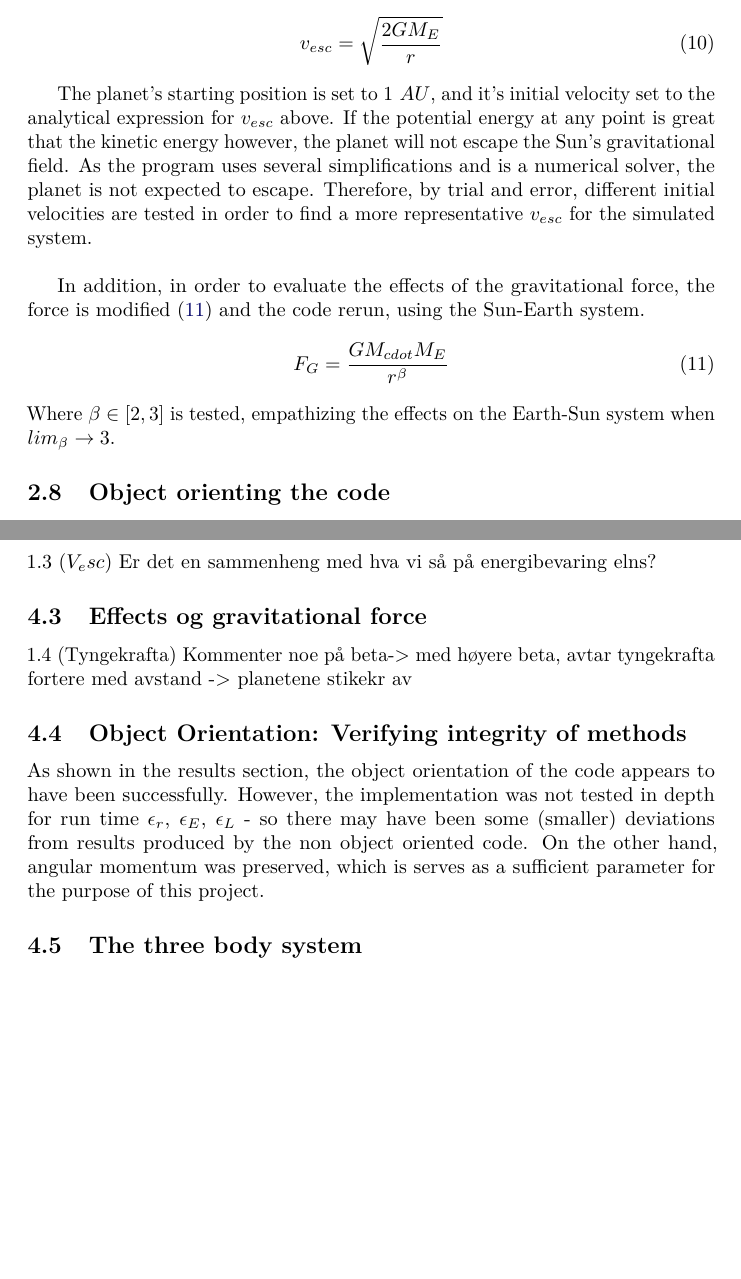
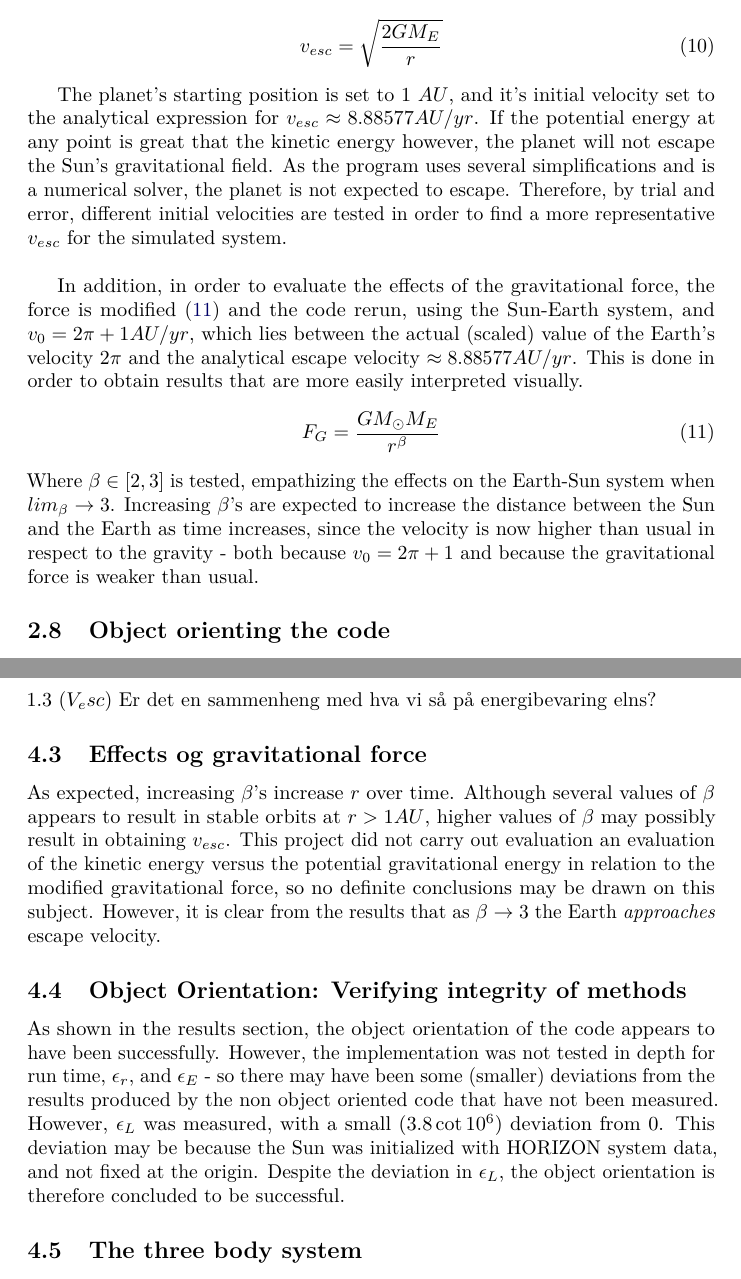
Before and after one commit to johanere/CP3, a LaTeX document (Tex/P3_NO_JN.tex): two parts of pages 9 and 16 of 17 before the commit and two parts of pages 9 and 17 of 18 after it, joined at a grey line, cut so that both start at the same text, the shorter picture padded with empty space. The pictures show the PDF file Tex/P3_NO_JN.pdf that the author committed with the source.

Commit message:
tex upadtes

```diff
--- a/Tex/P3_NO_JN.tex
+++ b/Tex/P3_NO_JN.tex
@@ -342,14 +342,14 @@ The escape velocity, $v_{esc}$, is defined as the minimum velocity required to t
 v_{esc} = \sqrt{\frac{2 G M_E}{r}}
 \end{equation}
 
-The planet's starting position is set to $1 \text{ } AU$, and it's initial velocity set to the analytical expression for $v_{esc}$ above. If the potential energy at any point is great that the kinetic energy however, the planet will not escape the Sun's gravitational field. As the program uses several simplifications and is a numerical solver, the planet is not expected to escape. Therefore, by trial and error, different initial velocities are tested in order to find a more representative $v_{esc}$ for the simulated system.\newline
+The planet's starting position is set to $1 \text{ } AU$, and it's initial velocity set to the analytical expression for $v_{esc} \approx 8.88577 AU/yr$. If the potential energy at any point is great that the kinetic energy however, the planet will not escape the Sun's gravitational field. As the program uses several simplifications and is a numerical solver, the planet is not expected to escape. Therefore, by trial and error, different initial velocities are tested in order to find a more representative $v_{esc}$ for the simulated system.\newline
 
-In addition, in order to evaluate the effects of the gravitational force, the force is modified \eqref{eq:M.gravmod} and the code rerun, using the Sun-Earth system.
+In addition, in order to evaluate the effects of the gravitational force, the force is modified \eqref{eq:M.gravmod} and the code rerun, using the Sun-Earth system, and $v_0=2\pi+1 AU/yr$, which lies between the actual (scaled) value of the Earth's velocity $2\pi$ and the analytical escape velocity $ \approx 8.88577 AU/yr$. This is done in order to obtain results that are more easily interpreted visually.
 \begin{equation}
-F_G=\frac{GM_{cdot}M_{E}}{r^{\beta}}
+F_G=\frac{GM_{\odot}M_{E}}{r^{\beta}}
 \label{eq:M.gravmod}
 \end{equation}
-Where $\beta \in [2,3]$ is tested, empathizing the effects on the Earth-Sun system when $lim_{\beta} \rightarrow 3$.
+Where $\beta \in [2,3]$ is tested, empathizing the effects on the Earth-Sun system when $lim_{\beta} \rightarrow 3$. Increasing $\beta$'s are expected to increase the distance between the Sun and the Earth as time increases, since the velocity is now higher than usual in respect to the gravity - both because $v_0=2\pi+1$ and because the gravitational force is weaker than usual.
 
 
 \subsection{Object orienting the code}
@@ -459 +461,7 @@ $\epsilon_L$     & 0.00585689 & 0           & 0           & 0             & 0
+        \centering
+         \includegraphics[scale=.5]{../Results/vesc6betas.png}
+        \caption{Earth-Sun system with increasing values of $\beta$, with $n=10^5$ and $v_0=2\pi +1$}
+        \label{fig:vesc6betas}
+\end{figure}
+
 \subsection{Object Orientation: Verifying integrity of methods}
@@ -467,3 +475,7 @@ Figure \ref{fig:twobodyplotOO} visualises the Sun-Earth system solved for $T=1$
 \end{figure}
 
 \subsection{Multi Body: Verifying integrity of implementation }
+Table \ref{tab:ESJtable}
+\begin{table}[]
+\begin{tabular}{lllllll}
+$n=10^j$                                & $j=1$                  & $j=2$                  & $j=3$                  & $j=4$                  & $j=5$                 & $j=6$                 \\
@@ -509,10 +530,10 @@ Because $\epsilon_r$ is an unsuitable measurement when a multi body system is ex
 \subsection{Escape velocity}
 1.3 $(V_esc)$ Er det en sammenheng med hva vi så på energibevaring elns?
 \subsection{Effects og gravitational force}
-1.4 (Tyngekrafta) Kommenter noe på beta-> med høyere beta, avtar tyngekrafta fortere med avstand -> planetene stikekr av
+As expected, increasing $\beta$'s increase $r$ over time. Although several values of $\beta$ appears to result in stable orbits at $r>1 AU$, higher values of $\beta$ may possibly result in obtaining $v_{esc}$. This project did not carry out evaluation an evaluation of the kinetic energy versus the potential gravitational energy in relation to the modified gravitational force, so no definite conclusions may be drawn on this subject. However, it is clear from the results that as $\beta \rightarrow 3$ the Earth \textit{approaches} escape velocity.
 
 \subsection{Object Orientation: Verifying integrity of methods}
-As shown in the results section, the object orientation of the code appears to have been successfully. However, the implementation was not tested in depth for run time $\epsilon_r$, $\epsilon_E$, $\epsilon_L$ - so there may have been some (smaller) deviations from results produced by the non object oriented code. On the other hand, angular momentum was preserved, which is serves as a sufficient parameter for the purpose of this project.
+As shown in the results section, the object orientation of the code appears to have been successfully. However, the implementation was not tested in depth for run time, $\epsilon_r$, and $\epsilon_E$ - so there may have been some (smaller) deviations from the results produced by the non object oriented code that have not been measured. However, $\epsilon_L$ was measured, with a small ($3.8 \cot 10^6$) deviation from $0$. This deviation may be because the Sun was initialized with HORIZON system data, and not fixed at the origin. Despite the deviation in $\epsilon_L$, the object orientation is therefore concluded to be successful.
 
 \subsection{The three body system}
 \label{subsec:Discofres:3B}
```
Also changed, not shown: Tex/P3_NO_JN.pdf, Tex/P3_NO_JN.tex (15 more changed lines), 3 other files.
